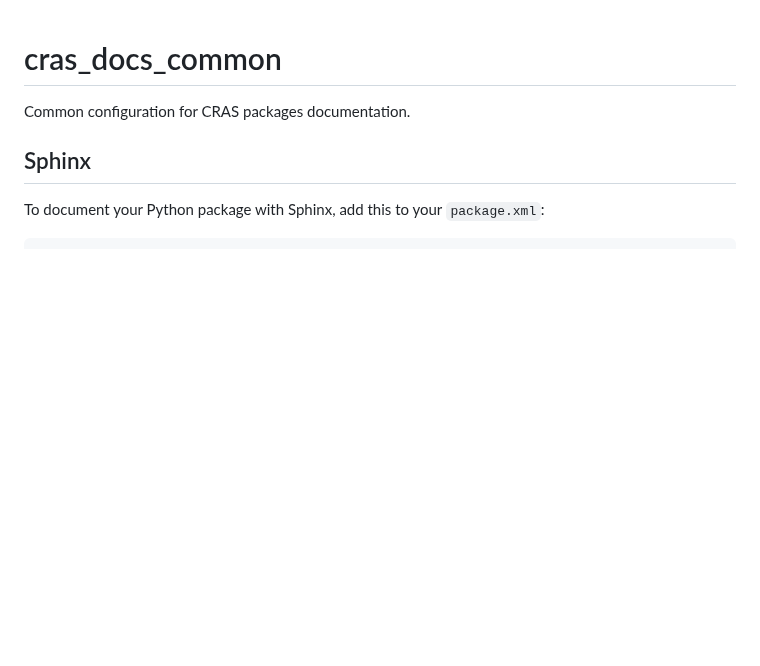
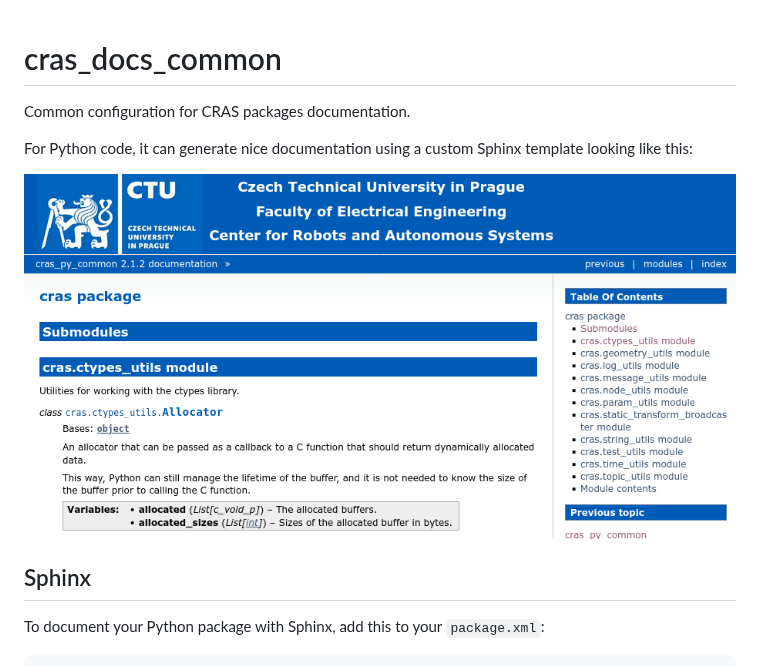
Before and after one commit to ctu-vras/ros-utils, a Markdown page: cras_docs_common/README.md, the part around the change. Drawn GitHub-style; pictures changed too: cras_docs_common/doc/screenshot.png (added); blank space fills up the shorter version.

Commit message:
cras_docs_common: Improved readme

```diff
--- a/cras_docs_common/README.md
+++ b/cras_docs_common/README.md
@@ -1,6 +1,10 @@
 # cras\_docs\_common
 
 Common configuration for CRAS packages documentation.
+
+For Python code, it can generate nice documentation using a custom Sphinx template looking like this:
+
+<img src="doc/screenshot.png" alt="Example screenshot of the generated documentation" />
 
 ## Sphinx
 
```
